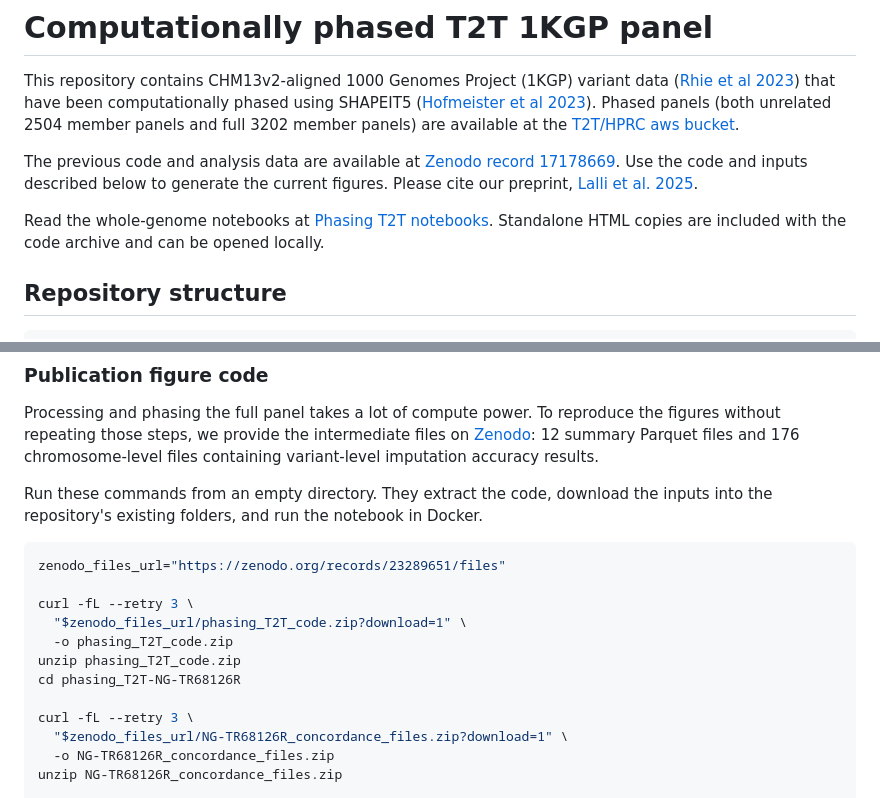
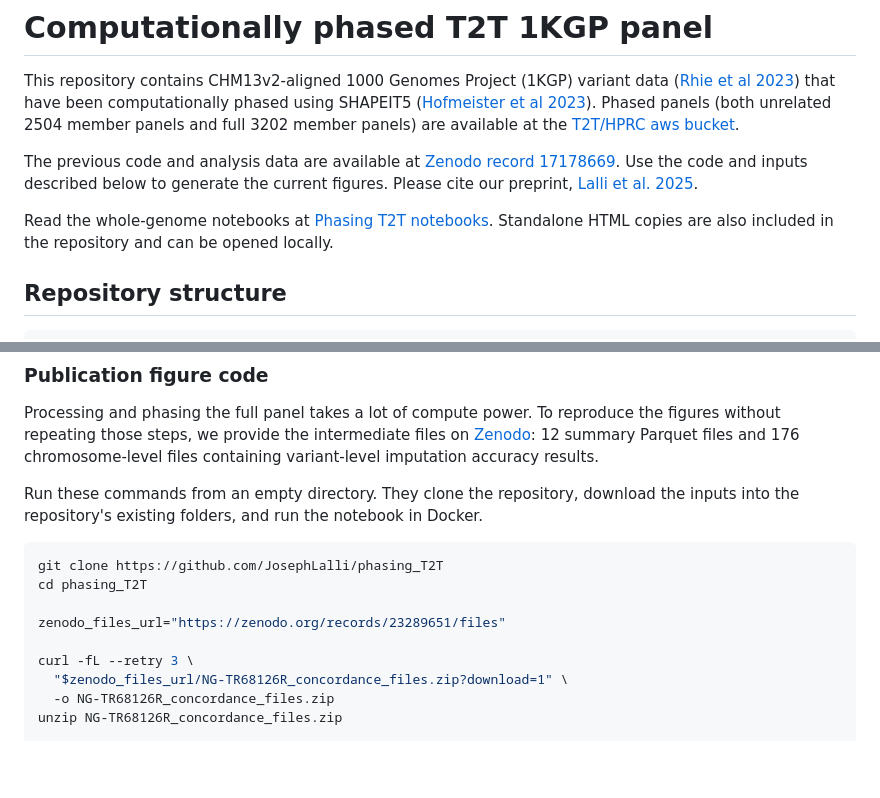
Before and after one commit to JosephLalli/phasing_T2T, a Markdown page: README.md, 2 parts joined by grey strips. Drawn GitHub-style; blank space fills up the shorter version.

Commit message:
Use GitHub cloning for the publication figure setup

````diff
--- a/README.md
+++ b/README.md
@@ -13,7 +13,7 @@ This repository contains CHM13v2-aligned 1000 Genomes Project (1KGP) variant dat
 
 The previous code and analysis data are available at [Zenodo record 17178669](https://zenodo.org/record/17178669). Use the code and inputs described below to generate the current figures. Please cite our preprint, [Lalli et al. 2025](https://www.biorxiv.org/content/10.1101/2025.02.24.639687v1).
 
-Read the whole-genome notebooks at [Phasing T2T notebooks](https://josephlalli.github.io/phasing_T2T/). Standalone HTML copies are included with the code archive and can be opened locally.
+Read the whole-genome notebooks at [Phasing T2T notebooks](https://josephlalli.github.io/phasing_T2T/). Standalone HTML copies are also included in the repository and can be opened locally.
 
 ## Repository structure
 
@@ -113,18 +113,15 @@ intermediate files on [Zenodo](https://zenodo.org/records/23289651): 12 summary
 Parquet files and 176 chromosome-level files containing variant-level
 imputation accuracy results.
 
-Run these commands from an empty directory. They extract the code, download
+Run these commands from an empty directory. They clone the repository, download
 the inputs into the repository's existing folders, and run the notebook in
 Docker.
 
 ```bash
+git clone https://github.com/JosephLalli/phasing_T2T
+cd phasing_T2T
+
 zenodo_files_url="https://zenodo.org/records/23289651/files"
-
-curl -fL --retry 3 \
-  "$zenodo_files_url/phasing_T2T_code.zip?download=1" \
-  -o phasing_T2T_code.zip
-unzip phasing_T2T_code.zip
-cd phasing_T2T-NG-TR68126R
 
 curl -fL --retry 3 \
   "$zenodo_files_url/NG-TR68126R_concordance_files.zip?download=1" \
````
